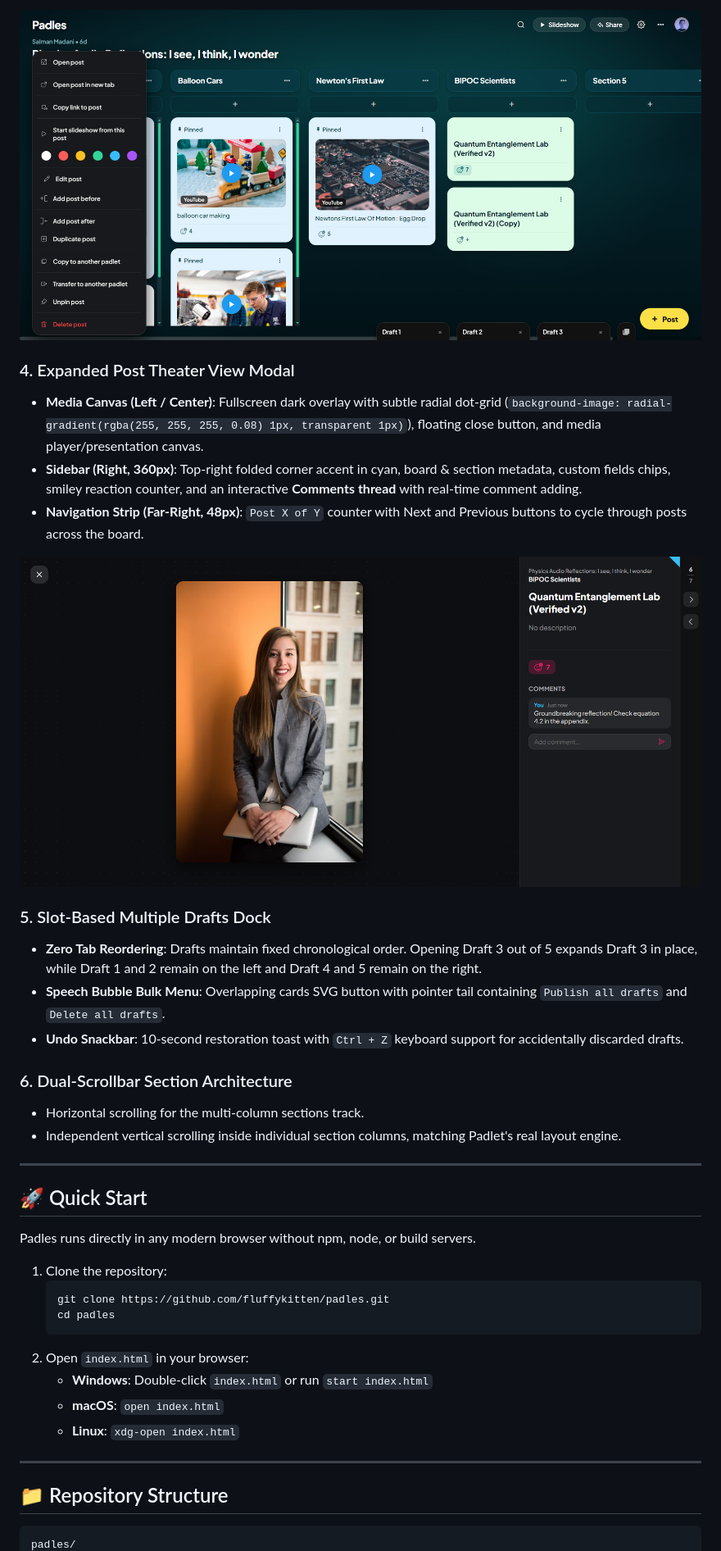
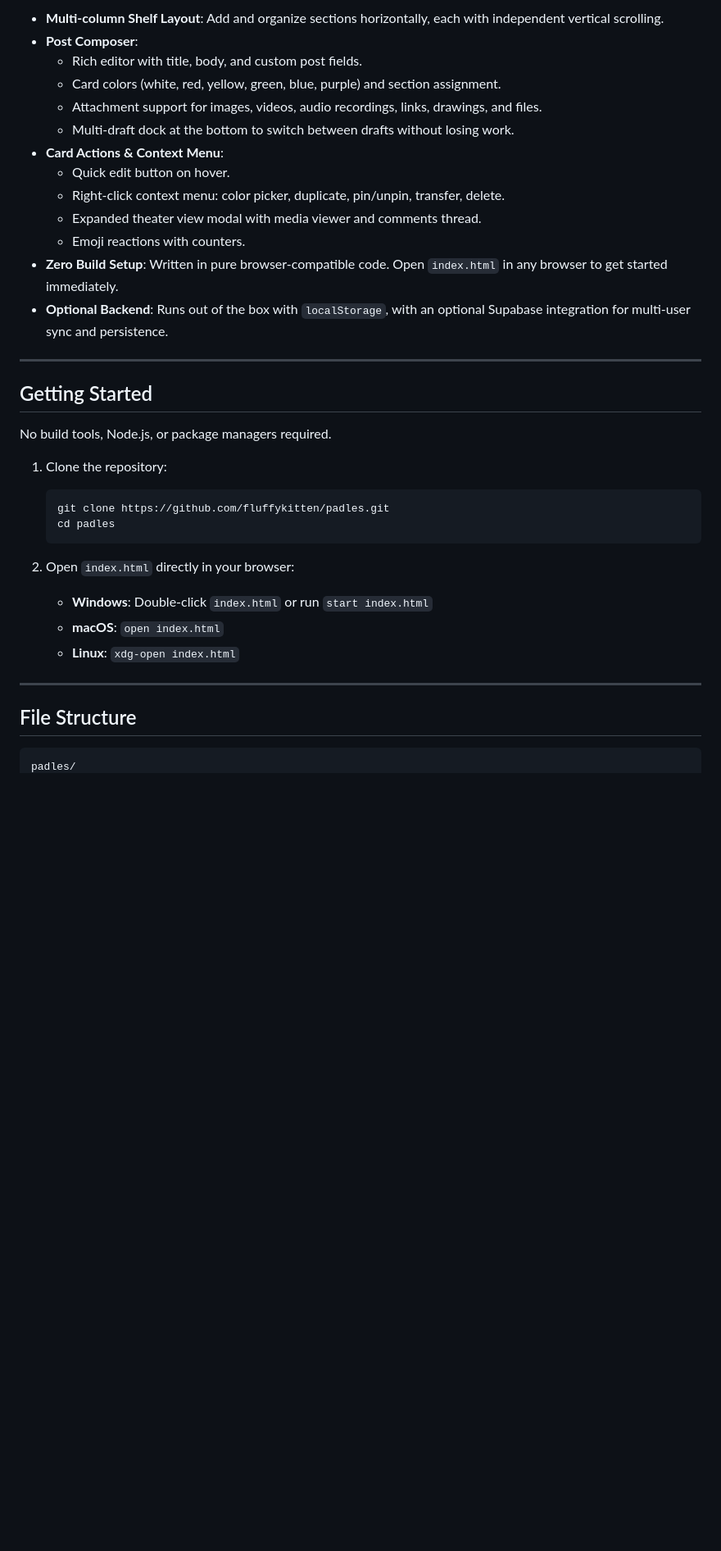
Before and after one commit to fluffykitten/padles, a Markdown page: README.md, the part around one of its changes. Shown at 82% size. Drawn GitHub-style; blank space fills up the shorter version.

````diff
--- a/README.md
+++ b/README.md
@@ -40,40 +15,37 @@ A faithful, high-fidelity, and interaction-complete recreation of **Padlet's She
-![Card Context Menu](docs/screenshots/post_workflow_2_context_menu.png)
-
-### 4. Expanded Post Theater View Modal
-* **Media Canvas (Left / Center)**: Fullscreen dark overlay with subtle radial dot-grid (`background-image: radial-gradient(rgba(255, 255, 255, 0.08) 1px, transparent 1px)`), floating close button, and media player/presentation canvas.
-* **Sidebar (Right, 360px)**: Top-right folded corner accent in cyan, board & section metadata, custom fields chips, smiley reaction counter, and an interactive **Comments thread** with real-time comment adding.
-* **Navigation Strip (Far-Right, 48px)**: `Post X of Y` counter with Next and Previous buttons to cycle through posts across the board.
-
-![Theater View Modal](docs/screenshots/post_workflow_3_theater.png)
-
-### 5. Slot-Based Multiple Drafts Dock
-* **Zero Tab Reordering**: Drafts maintain fixed chronological order. Opening Draft 3 out of 5 expands Draft 3 in place, while Draft 1 and 2 remain on the left and Draft 4 and 5 remain on the right.
-* **Speech Bubble Bulk Menu**: Overlapping cards SVG button with pointer tail containing `Publish all drafts` and `Delete all drafts`.
-* **Undo Snackbar**: 10-second restoration toast with `Ctrl + Z` keyboard support for accidentally discarded drafts.
-
-### 6. Dual-Scrollbar Section Architecture
-* Horizontal scrolling for the multi-column sections track.
-* Independent vertical scrolling inside individual section columns, matching Padlet's real layout engine.
+* **Multi-column Shelf Layout**: Add and organize sections horizontally, each with independent vertical scrolling.
+* **Post Composer**:
+  * Rich editor with title, body, and custom post fields.
+  * Card colors (white, red, yellow, green, blue, purple) and section assignment.
+  * Attachment support for images, videos, audio recordings, links, drawings, and files.
+  * Multi-draft dock at the bottom to switch between drafts without losing work.
+* **Card Actions & Context Menu**:
+  * Quick edit button on hover.
+  * Right-click context menu: color picker, duplicate, pin/unpin, transfer, delete.
+  * Expanded theater view modal with media viewer and comments thread.
+  * Emoji reactions with counters.
+* **Zero Build Setup**: Written in pure browser-compatible code. Open `index.html` in any browser to get started immediately.
+* **Optional Backend**: Runs out of the box with `localStorage`, with an optional Supabase integration for multi-user sync and persistence.
 
 ---
 
-## 🚀 Quick Start
+## Getting Started
 
-Padles runs directly in any modern browser without npm, node, or build servers.
+No build tools, Node.js, or package managers required.
 
 1. Clone the repository:
    ```bash
    git clone https://github.com/fluffykitten/padles.git
    cd padles
    ```
-2. Open `index.html` in your browser:
+
+2. Open `index.html` directly in your browser:
    * **Windows**: Double-click `index.html` or run `start index.html`
    * **macOS**: `open index.html`
    * **Linux**: `xdg-open index.html`
 
 ---
 
-## 📁 Repository Structure
+## File Structure
 
 ```
 padles/
````
Also changed, not shown: other parts of README.md (+25 -50 lines).
